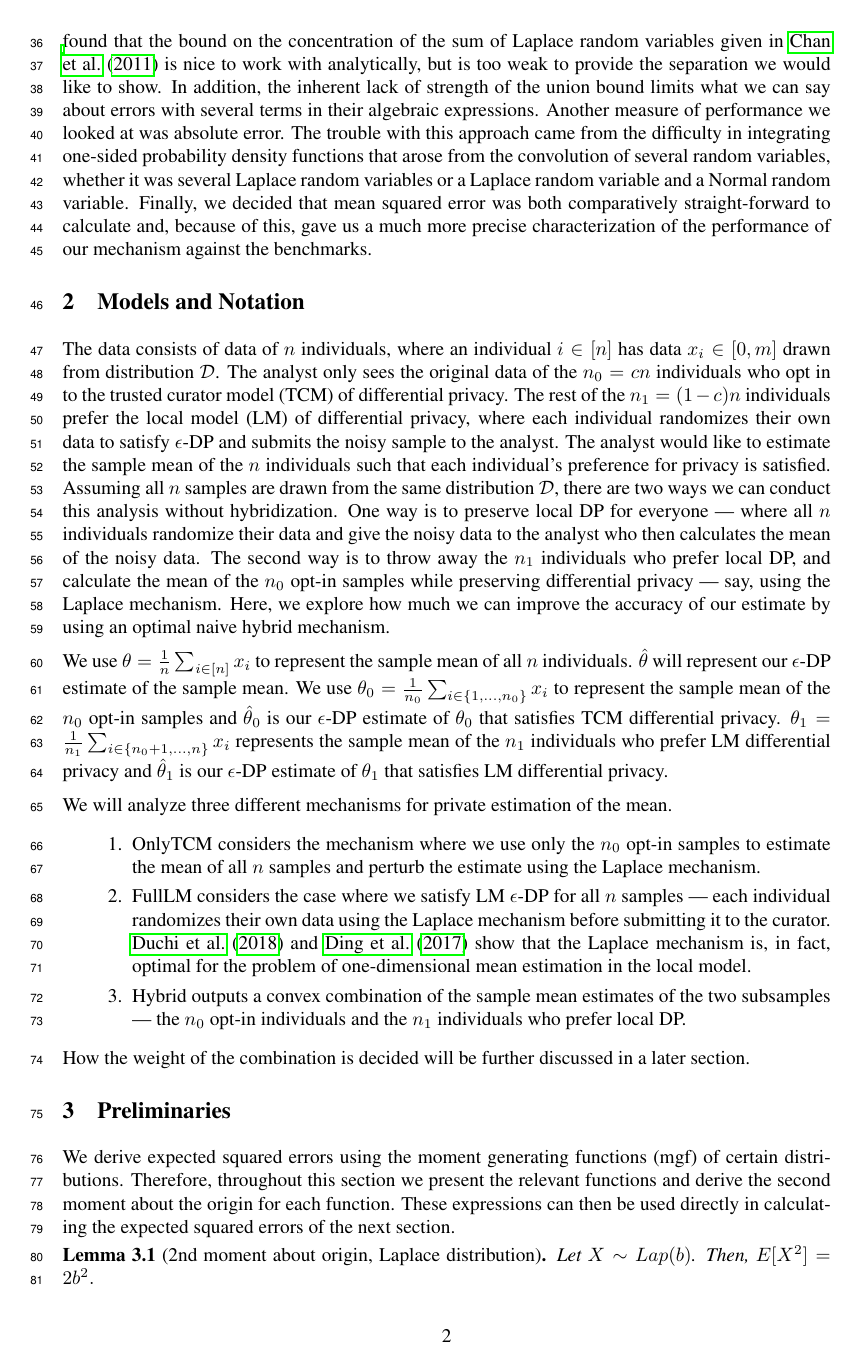
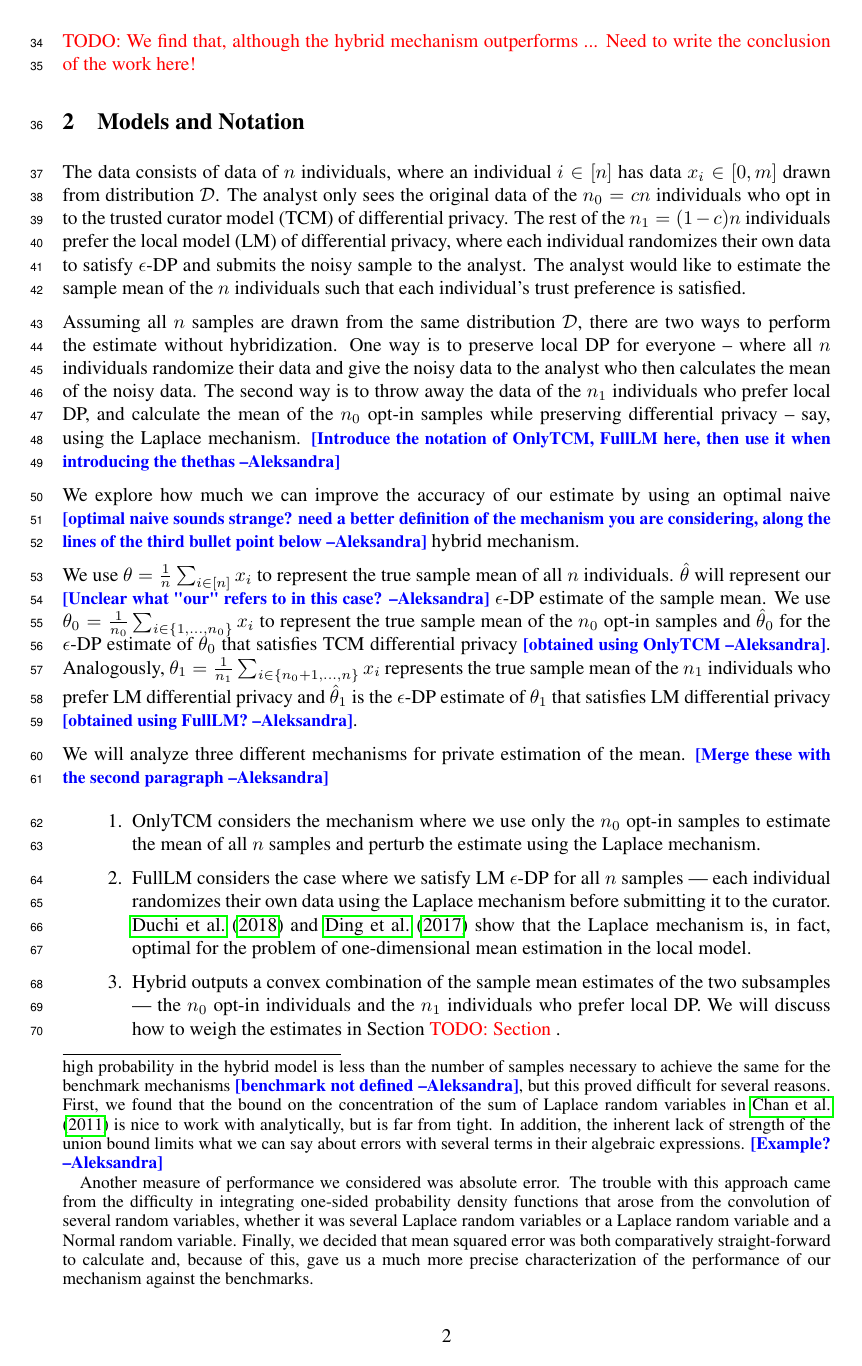
Before and after one commit to yatharthdubey7/The-Power-of-The-Hybrid-Model, a LaTeX paper (main.tex): page 2 of 6. Compiled offline with pdfLaTeX.

Commit message:
Comments on Intro and Models sections

```diff
--- a/main.tex
+++ b/main.tex
@@ -72,18 +72,23 @@ In particular, we study the problem of mean estimation for arbitrary distributio
 
-We also explored the idea of analyzing the performance of hybrid-differentially private mechanisms in terms of their sample complexity (i.e. show that the number of samples sufficient to get an accurate estimate with high probability is less than the number of samples necessary to achieve the same for the benchmark mechanisms), but this proved difficult for several reasons. First, we found that the bound on the concentration of the sum of Laplace random variables given in \cite{Chan:2011:PCR:2043621.2043626} is nice to work with analytically, but is too weak to provide the separation we would like to show. In addition, the inherent lack of strength of the union bound limits what we can say about errors with several terms in their algebraic expressions. Another measure of performance we looked at was absolute error. The trouble with this approach came from the difficulty in integrating one-sided probability density functions that arose from the convolution of several random variables, whether it was several Laplace random variables or a Laplace random variable and a Normal random variable. Finally, we decided that mean squared error was both comparatively straight-forward to calculate and, because of this, gave us a much more precise characterization of the performance of our mechanism against the benchmarks.
+Another measure of performance we considered was absolute error. The trouble with this approach came from the difficulty in integrating one-sided probability density functions that arose from the convolution of several random variables, whether it was several Laplace random variables or a Laplace random variable and a Normal random variable. Finally, we decided that mean squared error was both comparatively straight-forward to calculate and, because of this, gave us a much more precise characterization of the performance of our mechanism against the benchmarks.}
+
+\TODO{We find that, although the hybrid mechanism outperforms ... Need to write the conclusion of the work here!}
 
 \section{Models and Notation}
-The data consists of data of $n$ individuals, where an individual $i \in [n]$ has data $x_i \in [0, m]$ drawn from distribution $\mathcal{D}$. The analyst only sees the original data of the $n_0 = c n$ individuals who opt in to the trusted curator model (TCM) of differential privacy. The rest of the $n_1 = (1-c) n$ individuals prefer the local model (LM) of differential privacy, where each individual randomizes their own data to satisfy $\epsilon$-DP and submits the noisy sample to the analyst. The analyst would like to estimate the sample mean of the $n$ individuals such that each individual's preference for privacy is satisfied. Assuming all $n$ samples are drawn from the same distribution $\mathcal{D}$, there are two ways we can conduct this analysis without hybridization. One way is to preserve local DP for everyone — where all $n$ individuals randomize their data and give the noisy data to the analyst who then calculates the mean of the noisy data. The second way is to throw away the $n_1$ individuals who prefer local DP, and calculate the mean of the $n_0$ opt-in samples while preserving differential privacy — say, using the Laplace mechanism. Here, we explore how much we can improve the accuracy of our estimate by using an optimal naive hybrid mechanism.
+The data consists of data of $n$ individuals, where an individual $i \in [n]$ has data $x_i \in [0, m]$ drawn from distribution $\mathcal{D}$. The analyst only sees the original data of the $n_0 = c n$ individuals who opt in to the trusted curator model (TCM) of differential privacy. The rest of the $n_1 = (1-c) n$ individuals prefer the local model (LM) of differential privacy, where each individual randomizes their own data to satisfy $\epsilon$-DP and submits the noisy sample to the analyst. The analyst would like to estimate the sample mean of the $n$ individuals such that each individual's trust preference is satisfied.
 
-We use $\theta = \frac{1}{n}\sum_{i \in [n]}x_i$ to represent the sample mean of all $n$ individuals. $\hat{\theta}$ will represent our $\epsilon$-DP estimate of the sample mean. We use $\theta_0 = \frac{1}{n_0}\sum_{i \in \{1, \dots, n_0\}} x_i$ to represent the sample mean of the $n_0$ opt-in samples and $\hat{\theta}_0$ is our $\epsilon$-DP estimate of $\theta_0$ that satisfies TCM differential privacy. $\theta_1 = \frac{1}{n_1}\sum_{i \in \{n_0+1, \dots, n\}} x_i$ represents the sample mean of the $n_1$ individuals who prefer LM differential privacy and $\hat{\theta}_1$ is our $\epsilon$-DP estimate of $\theta_1$ that satisfies LM differential privacy.
+Assuming all $n$ samples are drawn from the same distribution $\mathcal{D}$, there are two ways to perform the estimate without hybridization. One way is to preserve local DP for everyone -- where all $n$ individuals randomize their data and give the noisy data to the analyst who then calculates the mean of the noisy data. The second way is to throw away the data of the $n_1$ individuals who prefer local DP, and calculate the mean of the $n_0$ opt-in samples while preserving differential privacy -- say, using the Laplace mechanism. \ak{Introduce the notation of OnlyTCM, FullLM here, then use it when introducing the thethas}
 
-We will analyze three different mechanisms for private estimation of the mean.
+We explore how much we can improve the accuracy of our estimate by using an optimal naive \ak{optimal naive sounds strange? need a better definition of the mechanism you are considering, along the lines of the third bullet point below} hybrid mechanism.
+
+We use $\theta = \frac{1}{n}\sum_{i \in [n]}x_i$ to represent the true sample mean of all $n$ individuals. $\hat{\theta}$ will represent our \ak{Unclear what "our" refers to in this case?} $\epsilon$-DP estimate of the sample mean. We use $\theta_0 = \frac{1}{n_0}\sum_{i \in \{1, \dots, n_0\}} x_i$ to represent the true sample mean of the $n_0$ opt-in samples and $\hat{\theta}_0$ for the $\epsilon$-DP estimate of $\theta_0$ that satisfies TCM differential privacy \ak{obtained using OnlyTCM}. Analogously, $\theta_1 = \frac{1}{n_1}\sum_{i \in \{n_0+1, \dots, n\}} x_i$ represents the true sample mean of the $n_1$ individuals who prefer LM differential privacy and $\hat{\theta}_1$ is the $\epsilon$-DP estimate of $\theta_1$ that satisfies LM differential privacy \ak{obtained using FullLM?}.
+
+We will analyze three different mechanisms for private estimation of the mean. \ak{Merge these with the second paragraph}
 \begin{enumerate}
 \item OnlyTCM considers the mechanism where we use only the $n_0$ opt-in samples to estimate the mean of all $n$ samples and perturb the estimate using the Laplace mechanism.
 \item FullLM considers the case where we satisfy LM $\epsilon$-DP for all $n$ samples — each individual randomizes their own data using the Laplace mechanism before submitting it to the curator. \cite{duchi} and \cite{dky18} show that the Laplace mechanism is, in fact, optimal for the problem of one-dimensional mean estimation in the local model.
-\item Hybrid outputs a convex combination of the sample mean estimates of the two subsamples — the $n_0$ opt-in individuals and the $n_1$ individuals who prefer local DP.
+\item Hybrid outputs a convex combination of the sample mean estimates of the two subsamples — the $n_0$ opt-in individuals and the $n_1$ individuals who prefer local DP. We will discuss how to weigh the estimates in Section \TODO{Section }.
 \end{enumerate}
-How the weight of the combination is decided will be further discussed in a later section.
 
 \section{Preliminaries}
 We derive expected squared errors using the moment generating functions (mgf) of certain distributions. Therefore, throughout this section we present the relevant functions and derive the second moment about the origin for each function. These expressions can then be used directly in calculating the expected squared errors of the next section.
```
Also changed, not shown: main.tex (4 more changed lines).
